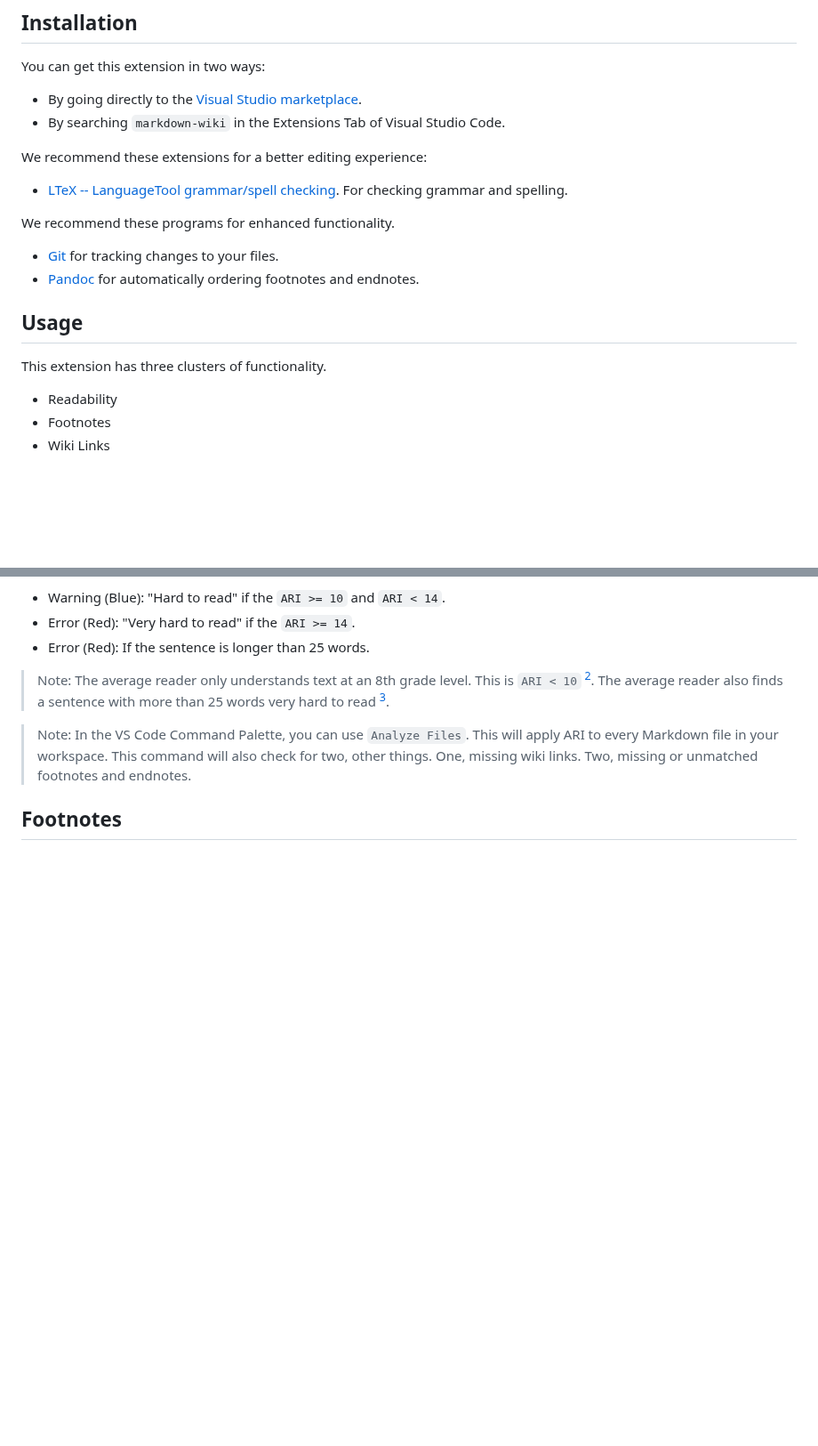
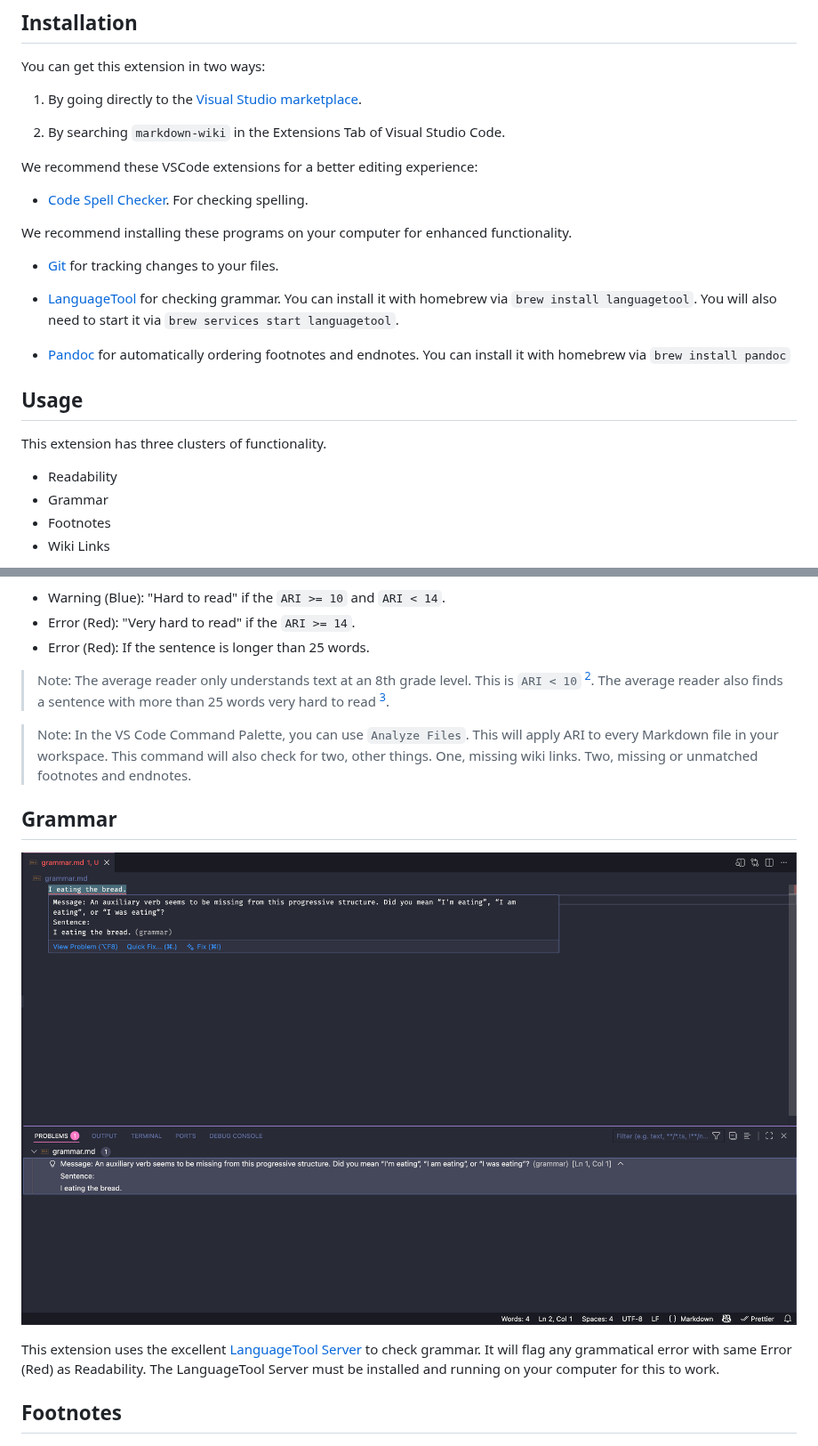
Before and after one commit to successible/markdown-wiki, a Markdown page: README.md, 2 parts joined by grey strips. Shown at 89% size. Rendered like a GitHub page; pictures changed too: grammar.png (added); blank space fills up the shorter version.

Commit message:
Add support for the LanguageTool server (#251)

```diff
--- a/README.md
+++ b/README.md
@@ -6,23 +6,28 @@ Keep a wiki in Visual Studio Code.
 
 You can get this extension in two ways:
 
-- By going directly to the [Visual Studio marketplace](https://marketplace.visualstudio.com/items?itemName=successible.markdown-wiki).
-- By searching `markdown-wiki` in the Extensions Tab of Visual Studio Code.
+1. By going directly to the [Visual Studio marketplace](https://marketplace.visualstudio.com/items?itemName=successible.markdown-wiki).
 
-We recommend these extensions for a better editing experience:
+2. By searching `markdown-wiki` in the Extensions Tab of Visual Studio Code.
 
-- [LTeX -- LanguageTool grammar/spell checking](https://marketplace.visualstudio.com/items?itemName=valentjn.vscode-ltex). For checking grammar and spelling.
+We recommend these VSCode extensions for a better editing experience:
 
-We recommend these programs for enhanced functionality.
+- [Code Spell Checker](https://marketplace.visualstudio.com/items?itemName=streetsidesoftware.code-spell-checker). For checking spelling.
+
+We recommend installing these programs on your computer for enhanced functionality.
 
 - [Git](https://git-scm.com/) for tracking changes to your files.
-- [Pandoc](https://pandoc.org/installing.html) for automatically ordering footnotes and endnotes.
+
+- [LanguageTool](https://dev.languagetool.org/http-server.html) for checking grammar. You can install it with homebrew via `brew install languagetool`. You will also need to start it via `brew services start languagetool`.
+
+- [Pandoc](https://pandoc.org/installing.html) for automatically ordering footnotes and endnotes. You can install it with homebrew via `brew install pandoc`
 
 ## Usage
 
 This extension has three clusters of functionality.
 
 - Readability
+- Grammar
 - Footnotes
 - Wiki Links
 
@@ -48,6 +53,12 @@ This extension uses the automated readability index (ARI) to check readability [
 > Note: The average reader only understands text at an 8th grade level. This is `ARI < 10` [^2]. The average reader also finds a sentence with more than 25 words very hard to read [^3].
 
 > Note: In the VS Code Command Palette, you can use `Analyze Files`. This will apply ARI to every Markdown file in your workspace. This command will also check for two, other things. One, missing wiki links. Two, missing or unmatched footnotes and endnotes.
+
+## Grammar
+
+![Grammar](./grammar.png)
+
+This extension uses the excellent [LanguageTool Server](https://dev.languagetool.org/http-server.html) to check grammar. It will flag any grammatical error with same Error (Red) as Readability. The LanguageTool Server must be installed and running on your computer for this to work.
 
 ## Footnotes
 
```
Also changed, not shown: grammar.md (added, +1 -0 lines), 4 other files.
